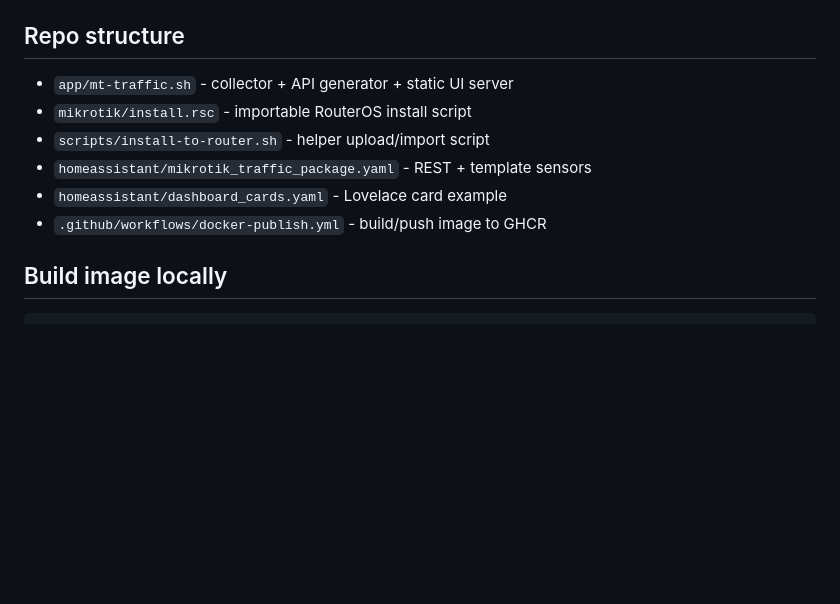
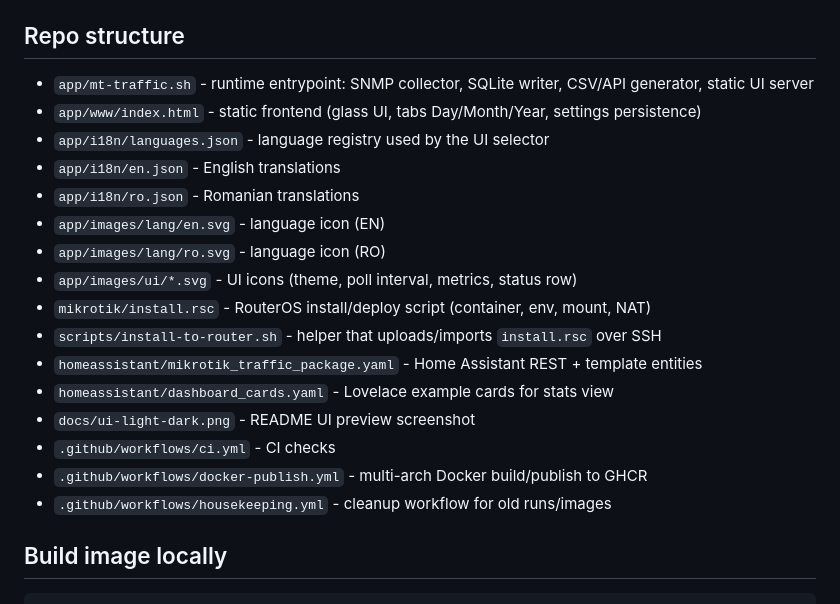
Before and after one commit to ovikiss/mikrotik-traffic-monitor, a Markdown page: README.md, the part around the change. Rendered like a GitHub page; blank space fills up the shorter version.

Commit message:
docs: rewrite repo structure section to match current project layout

````diff
--- a/README.md
+++ b/README.md
@@ -16,12 +16,22 @@ Containerized MikroTik WAN traffic monitor with:
 - API: `/api/summary.json`, `/api/day.json`, `/api/month.json`, `/api/year.json`
 
 ## Repo structure
-- `app/mt-traffic.sh` - collector + API generator + static UI server
-- `mikrotik/install.rsc` - importable RouterOS install script
-- `scripts/install-to-router.sh` - helper upload/import script
-- `homeassistant/mikrotik_traffic_package.yaml` - REST + template sensors
-- `homeassistant/dashboard_cards.yaml` - Lovelace card example
-- `.github/workflows/docker-publish.yml` - build/push image to GHCR
+- `app/mt-traffic.sh` - runtime entrypoint: SNMP collector, SQLite writer, CSV/API generator, static UI server
+- `app/www/index.html` - static frontend (glass UI, tabs Day/Month/Year, settings persistence)
+- `app/i18n/languages.json` - language registry used by the UI selector
+- `app/i18n/en.json` - English translations
+- `app/i18n/ro.json` - Romanian translations
+- `app/images/lang/en.svg` - language icon (EN)
+- `app/images/lang/ro.svg` - language icon (RO)
+- `app/images/ui/*.svg` - UI icons (theme, poll interval, metrics, status row)
+- `mikrotik/install.rsc` - RouterOS install/deploy script (container, env, mount, NAT)
+- `scripts/install-to-router.sh` - helper that uploads/imports `install.rsc` over SSH
+- `homeassistant/mikrotik_traffic_package.yaml` - Home Assistant REST + template entities
+- `homeassistant/dashboard_cards.yaml` - Lovelace example cards for stats view
+- `docs/ui-light-dark.png` - README UI preview screenshot
+- `.github/workflows/ci.yml` - CI checks
+- `.github/workflows/docker-publish.yml` - multi-arch Docker build/publish to GHCR
+- `.github/workflows/housekeeping.yml` - cleanup workflow for old runs/images
 
 ## Build image locally
 ```bash
````
